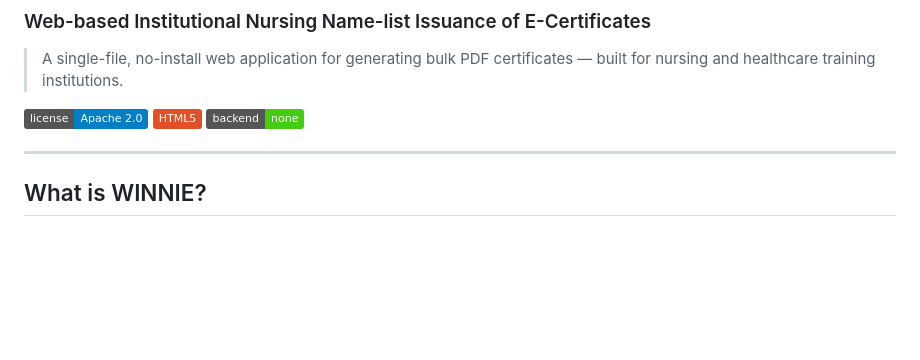
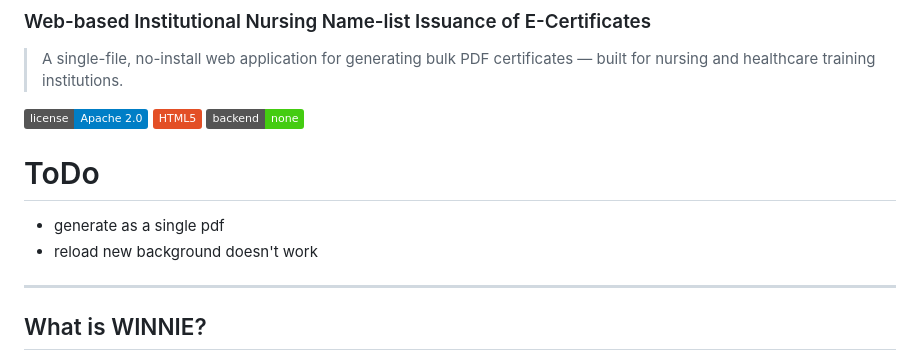
Before and after one commit to alexmarcel/bulk-pdf-certificate-generator-v2, a Markdown page: README.md, the part around the change. GitHub-like rendering; badges without logos; blank space fills up the shorter version.

```diff
--- a/README.md
+++ b/README.md
@@ -6,6 +6,10 @@
 ![License](https://img.shields.io/badge/license-Apache%202.0-blue)
 ![HTML5](https://img.shields.io/badge/HTML5-E34F26?logo=html5&logoColor=white)
 ![No Backend](https://img.shields.io/badge/backend-none-brightgreen)
+
+# ToDo
+- generate as a single pdf
+- reload new background doesn't work
 
 ---
 
```
